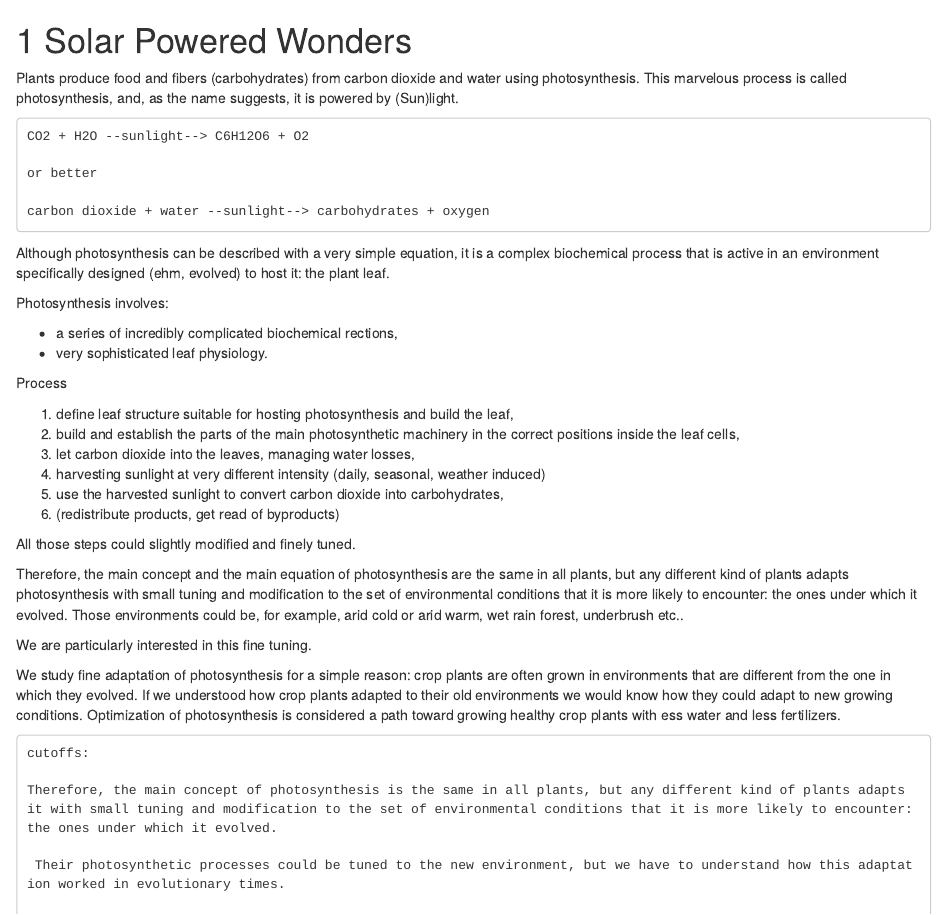
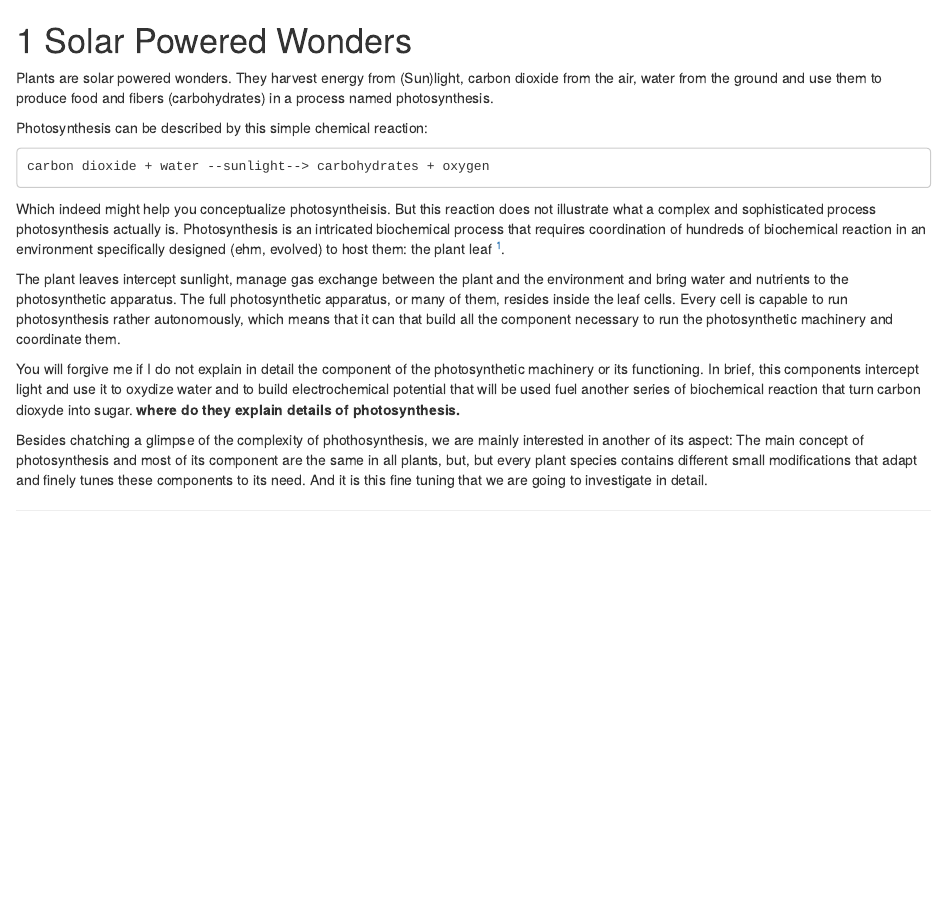
Before and after one commit to othomantegazza/ps_booklet, an R Markdown document (01-solar-powered-wonder.Rmd): the page in a window 1100 px wide, from its top. Rendered offline with R 4.5, knitr and Pandoc, with nearby package versions; drawn as R Markdown's standard HTML page in place of the format the file asks for.

Commit message:
revise preface and first chapter

````diff
--- a/01-solar-powered-wonder.Rmd
+++ b/01-solar-powered-wonder.Rmd
@@ -1,43 +1,17 @@
 # Solar Powered Wonders
 
-Plants produce food and fibers (carbohydrates) from carbon dioxide and water using photosynthesis.  This marvelous process is called photosynthesis, and, as the name suggests, it is powered by (Sun)light.
+Plants are solar powered wonders. They harvest energy from (Sun)light, carbon dioxide from the air, water from the ground and use them to produce food and fibers (carbohydrates) in a process named photosynthesis.
+
+Photosynthesis can be described by this simple chemical reaction:
 
 ```
-CO2 + H2O --sunlight--> C6H12O6 + O2
-
-or better
-
 carbon dioxide + water --sunlight--> carbohydrates + oxygen
 ```
 
-Although photosynthesis can be described with a very simple equation, it is a complex biochemical process that is active in an environment specifically designed (ehm, evolved) to host it: the plant leaf.
+Which indeed might help you conceptualize photosyntheisis. But this reaction does not illustrate what a complex and sophisticated process photosynthesis actually is. Photosynthesis is an intricated biochemical process that requires coordination of hundreds of biochemical reaction in an environment specifically designed (ehm, evolved) to host them: the plant leaf ^[Actually, this is imprecise. For our aim we will restrict our attention to the plant leaf, but photosynthesis is not limited to leaves and does not depend on them. A big portion of photosynthetic activity on Earth is carried out by algae and bacteria.].
 
-Photosynthesis involves:
+The plant leaves intercept sunlight, manage gas exchange between the plant and the environment and bring water and nutrients to the photosynthetic apparatus. The full photosynthetic apparatus, or many of them, resides inside the leaf cells. Every cell is capable to run photosynthesis rather autonomously, which means that it can that build all the component necessary to run the photosynthetic machinery and coordinate them.
 
-- a series of incredibly complicated biochemical rections,
-- very sophisticated leaf physiology.
+You will forgive me if I do not explain in detail the component of the photosynthetic machinery or its functioning. In brief, this components intercept light and use it to oxydize water and to build electrochemical potential that will be used fuel another series of biochemical reaction that turn carbon dioxyde into sugar. **where do they explain details of photosynthesis.**
 
-Process
-
-1. define leaf structure suitable for hosting photosynthesis and build the leaf,
-1. build and establish the parts of the main photosynthetic machinery in the correct positions inside the leaf cells,
-1. let carbon dioxide into the leaves, managing water losses,
-1. harvesting sunlight at very different intensity (daily, seasonal, weather induced)
-1. use the harvested sunlight to convert carbon dioxide into carbohydrates,
-1. (redistribute products, get read of byproducts)
-
-
-All those steps could slightly modified and finely tuned.
-
-Therefore, the main concept and the main equation of photosynthesis are the same in all plants, but any different kind of plants adapts photosynthesis with small tuning and modification to the set of environmental conditions that it is more likely to encounter: the ones under which it evolved. Those environments could be, for example, arid cold or arid warm, wet rain forest, underbrush etc..
-
-We are particularly interested in this fine tuning.
-
-We study fine adaptation of photosynthesis for a simple reason: crop plants are often grown in environments that are different from the one in which they evolved. If we understood how crop plants adapted to their old environments we would know how they could adapt to new growing conditions. Optimization of photosynthesis is considered a path toward growing healthy crop plants with ess water and less fertilizers.
-
-```
-cutoffs:
-
-Therefore, the main concept of photosynthesis is the same in all plants, but any different kind of plants adapts it with small tuning and modification to the set of environmental conditions that it is more likely to encounter: the ones under which it evolved.
-
- Their photosynthetic processes could be tuned to the new environment, but we have to understand how this adaptation worked in evolutionary times.
+Besides chatching a glimpse of the complexity of phothosynthesis, we are mainly interested in another of its aspect: The main concept of photosynthesis and most of its component are the same in all plants, but, but every plant species contains different small modifications that adapt and finely tunes these components to its need. And it is this fine tuning that we are going to investigate in detail.
--- a/index.Rmd
+++ b/index.Rmd
@@ -11,13 +11,16 @@ cover-image: images/garbes_pinol.png
 
 # Preface {-}
 
+
 ```{r, echo = FALSE}
 knitr::include_graphics("images/garbes_pinol.png")
 ```
 
 
-Plants collect energy from sunlight and use it to produce fruits, that we eat, fibers, that we wear, and much more in a process called photosynthesis.
+Plants collect energy from sunlight and use it to produce fruits, that we eat, fibers, that we wear, and much, much more, in a process called photosynthesis.
 
-This process is fundamental for our life on Earth, and scientists have come a long way to study it. We scientists at CEPLAS are also contributing.
+This process is fundamental for our life on Earth, and it has been [intensively studied for centuries](https://en.wikipedia.org/wiki/Photosynthesis#Discovery) by scientists. We, scientists at [CEPLAS](http://ceplas.eu) are also contributing.
 
-Here I'll give you a glimpse into photosynthesis research: what we do, why we do it. I'll explain to you one detail of photosynthesis and one method that we are using for investigating it. The method is called transcriptomic analysis and we are investigating a special adaptation of photosynthesis for warm and dry weather.
+Here I'll give you a glimpse into scientific research on photosynthesis. After a very short introduction to photsynthesis, I'll explain to you one detail of photosynthesis and one method that we are using to investigate it.
+
+The method is called transcriptomic analysis and we are using it to investigate a special adaptation of photosynthesis for warm and dry weather.
````
Also changed, not shown: 02-fine-tuning.Rmd (+7 -0 lines), 07-fragmented-picture.Rmd (+4 -0 lines), 01-solar-powered-wonder.Rmd (23 more changed lines).
